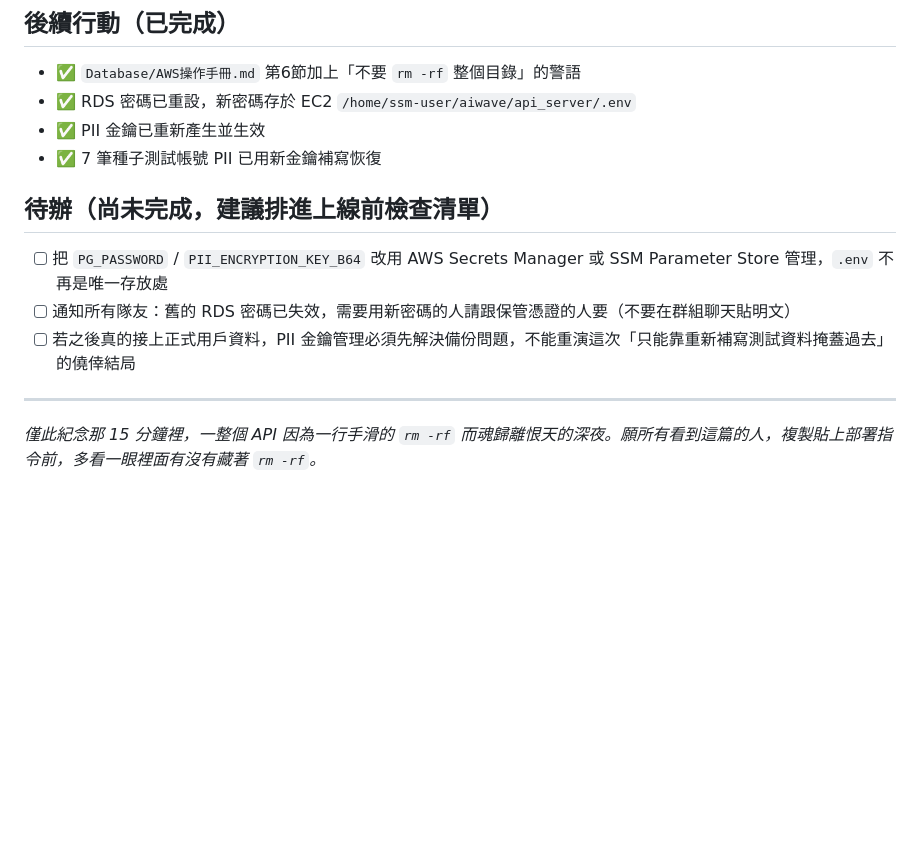
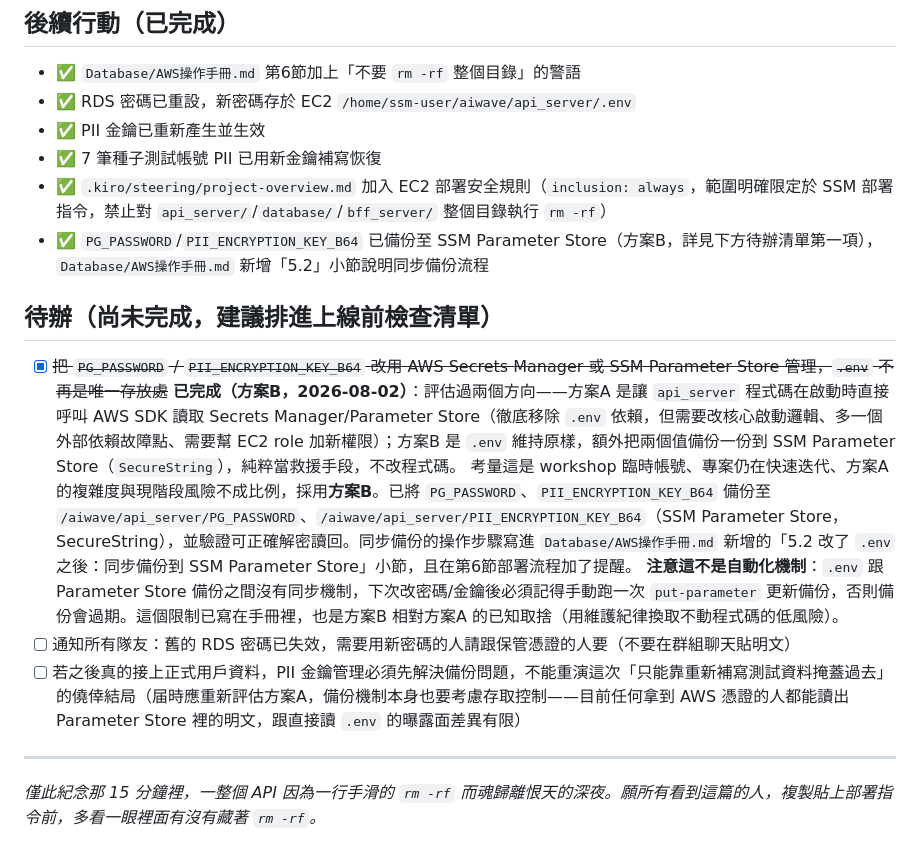
Before and after one commit to TobywithDino/agentic-home-hub, a Markdown page: Database/鬼故事_誤刪env事件.md, the part around the change. Drawn GitHub-style; blank space fills up the shorter version.

```diff
--- a/Database/鬼故事_誤刪env事件.md
+++ b/Database/鬼故事_誤刪env事件.md
@@ -148,12 +148,17 @@ sudo systemctl restart aiwave-api
 - ✅ RDS 密碼已重設，新密碼存於 EC2 `/home/ssm-user/aiwave/api_server/.env`
 - ✅ PII 金鑰已重新產生並生效
 - ✅ 7 筆種子測試帳號 PII 已用新金鑰補寫恢復
+- ✅ `.kiro/steering/project-overview.md` 加入 EC2 部署安全規則（`inclusion: always`，範圍明確限定於 SSM 部署指令，禁止對 `api_server/`/`database/`/`bff_server/` 整個目錄執行 `rm -rf`）
+- ✅ `PG_PASSWORD`/`PII_ENCRYPTION_KEY_B64` 已備份至 SSM Parameter Store（方案B，詳見下方待辦清單第一項），`Database/AWS操作手冊.md` 新增「5.2」小節說明同步備份流程
 
 ## 待辦（尚未完成，建議排進上線前檢查清單）
 
-- [ ] 把 `PG_PASSWORD` / `PII_ENCRYPTION_KEY_B64` 改用 AWS Secrets Manager 或 SSM Parameter Store 管理，`.env` 不再是唯一存放處
+- [x] ~~把 `PG_PASSWORD` / `PII_ENCRYPTION_KEY_B64` 改用 AWS Secrets Manager 或 SSM Parameter Store 管理，`.env` 不再是唯一存放處~~
+  **已完成（方案B，2026-08-02）**：評估過兩個方向——方案A 是讓 `api_server` 程式碼在啟動時直接呼叫 AWS SDK 讀取 Secrets Manager/Parameter Store（徹底移除 `.env` 依賴，但需要改核心啟動邏輯、多一個外部依賴故障點、需要幫 EC2 role 加新權限）；方案B 是 `.env` 維持原樣，額外把兩個值備份一份到 SSM Parameter Store（`SecureString`），純粹當救援手段，不改程式碼。
+  考量這是 workshop 臨時帳號、專案仍在快速迭代、方案A 的複雜度與現階段風險不成比例，採用**方案B**。已將 `PG_PASSWORD`、`PII_ENCRYPTION_KEY_B64` 備份至 `/aiwave/api_server/PG_PASSWORD`、`/aiwave/api_server/PII_ENCRYPTION_KEY_B64`（SSM Parameter Store，SecureString），並驗證可正確解密讀回。同步備份的操作步驟寫進 `Database/AWS操作手冊.md` 新增的「5.2 改了 `.env` 之後：同步備份到 SSM Parameter Store」小節，且在第6節部署流程加了提醒。
+  **注意這不是自動化機制**：`.env` 跟 Parameter Store 備份之間沒有同步機制，下次改密碼/金鑰後必須記得手動跑一次 `put-parameter` 更新備份，否則備份會過期。這個限制已寫在手冊裡，也是方案B 相對方案A 的已知取捨（用維護紀律換取不動程式碼的低風險）。
 - [ ] 通知所有隊友：舊的 RDS 密碼已失效，需要用新密碼的人請跟保管憑證的人要（不要在群組聊天貼明文）
-- [ ] 若之後真的接上正式用戶資料，PII 金鑰管理必須先解決備份問題，不能重演這次「只能靠重新補寫測試資料掩蓋過去」的僥倖結局
+- [ ] 若之後真的接上正式用戶資料，PII 金鑰管理必須先解決備份問題，不能重演這次「只能靠重新補寫測試資料掩蓋過去」的僥倖結局（届時應重新評估方案A，備份機制本身也要考慮存取控制——目前任何拿到 AWS 憑證的人都能讀出 Parameter Store 裡的明文，跟直接讀 `.env` 的曝露面差異有限）
 
 ---
 
```
Also changed, not shown: Database/AWS操作手冊.md (+32 -0 lines).
